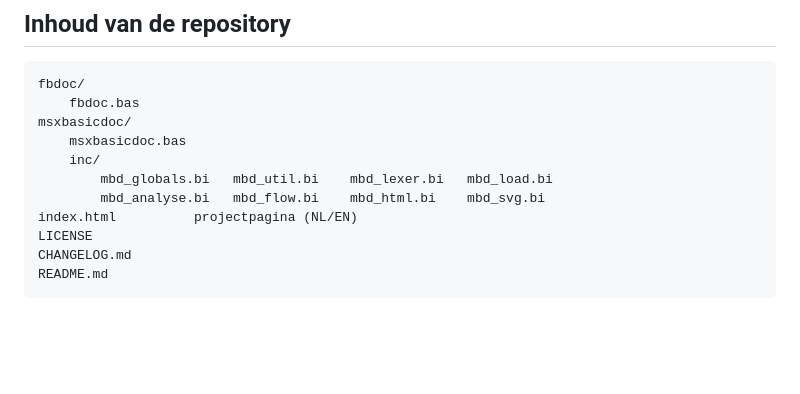
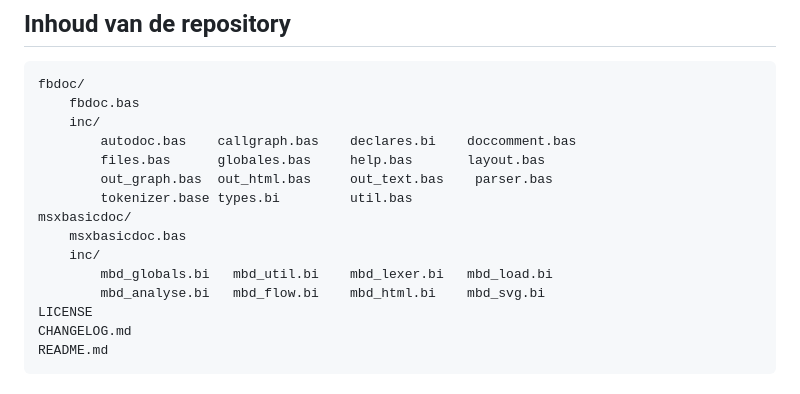
Before and after one commit to SmartDuckHub/basicdoc, a Markdown page: README.md, the part around the change. Drawn GitHub-style; blank space fills up the shorter version.

Commit message:
Nieuwe indeling bestanden.

````diff
--- a/README.md
+++ b/README.md
@@ -18,12 +18,16 @@ Beide tools zijn zelf in FreeBASIC geschreven en hebben geen externe bibliotheke
 ```
 fbdoc/
     fbdoc.bas
+    inc/
+        autodoc.bas    callgraph.bas    declares.bi    doccomment.bas
+        files.bas      globales.bas     help.bas       layout.bas
+        out_graph.bas  out_html.bas     out_text.bas    parser.bas
+        tokenizer.base types.bi         util.bas
 msxbasicdoc/
     msxbasicdoc.bas
     inc/
         mbd_globals.bi   mbd_util.bi    mbd_lexer.bi   mbd_load.bi
         mbd_analyse.bi   mbd_flow.bi    mbd_html.bi    mbd_svg.bi
-index.html          projectpagina (NL/EN)
 LICENSE
 CHANGELOG.md
 README.md
````
